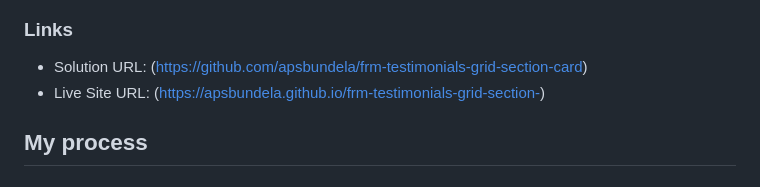
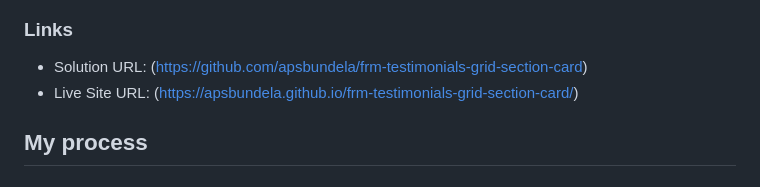
Before and after one commit to apsbundela/frm-testimonials-grid-section-card, a Markdown page: README.md, the part around the change. Drawn GitHub-style.

Commit message:
Added Live Url

```diff
--- a/README.md
+++ b/README.md
@@ -28,7 +28,7 @@ Users should be able to:
 ### Links
 
 - Solution URL: (https://github.com/apsbundela/frm-testimonials-grid-section-card)
-- Live Site URL: (https://apsbundela.github.io/frm-testimonials-grid-section-)
+- Live Site URL: (https://apsbundela.github.io/frm-testimonials-grid-section-card/)
 
 ## My process
 
```
